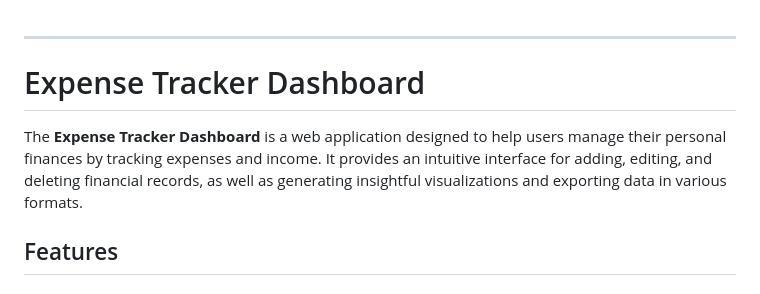
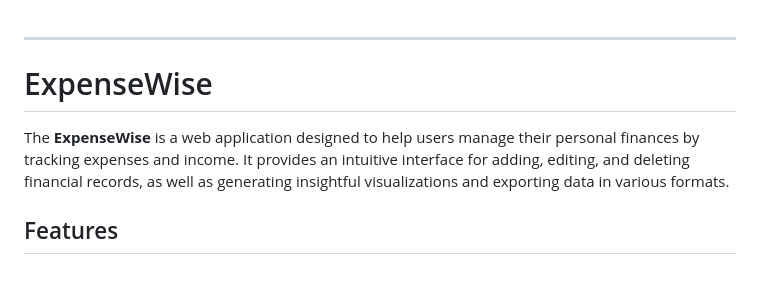
Before and after one commit to Cyberod/ExpenseWise, a Markdown page: README.md, the part around the change. Drawn GitHub-style.

```diff
--- a/README.md
+++ b/README.md
@@ -1,8 +1,8 @@
 ---
 
-# Expense Tracker Dashboard
+# ExpenseWise
 
-The **Expense Tracker Dashboard** is a web application designed to help users manage their personal finances by tracking expenses and income. It provides an intuitive interface for adding, editing, and deleting financial records, as well as generating insightful visualizations and exporting data in various formats.
+The **ExpenseWise** is a web application designed to help users manage their personal finances by tracking expenses and income. It provides an intuitive interface for adding, editing, and deleting financial records, as well as generating insightful visualizations and exporting data in various formats.
 
 ## Features
 
```
